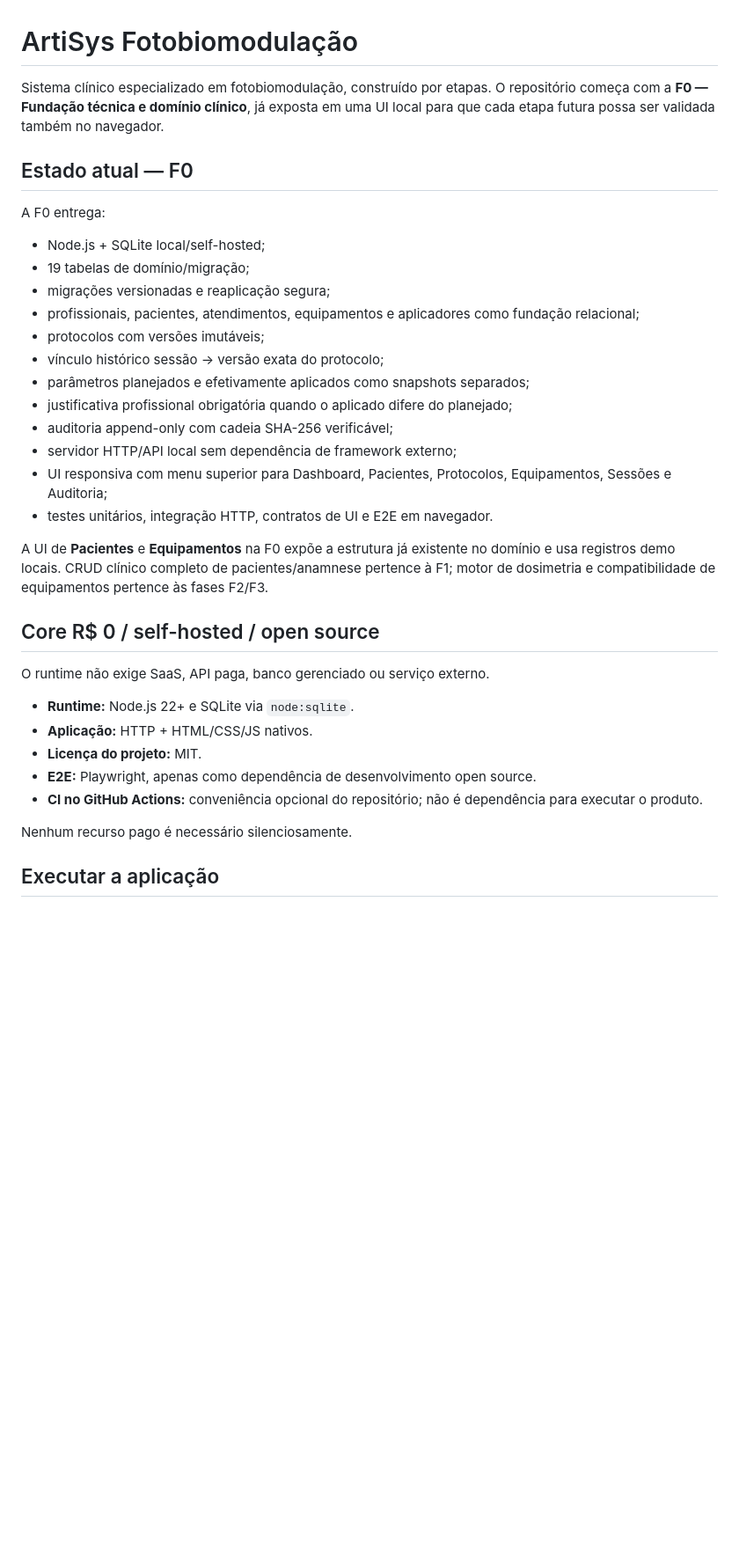
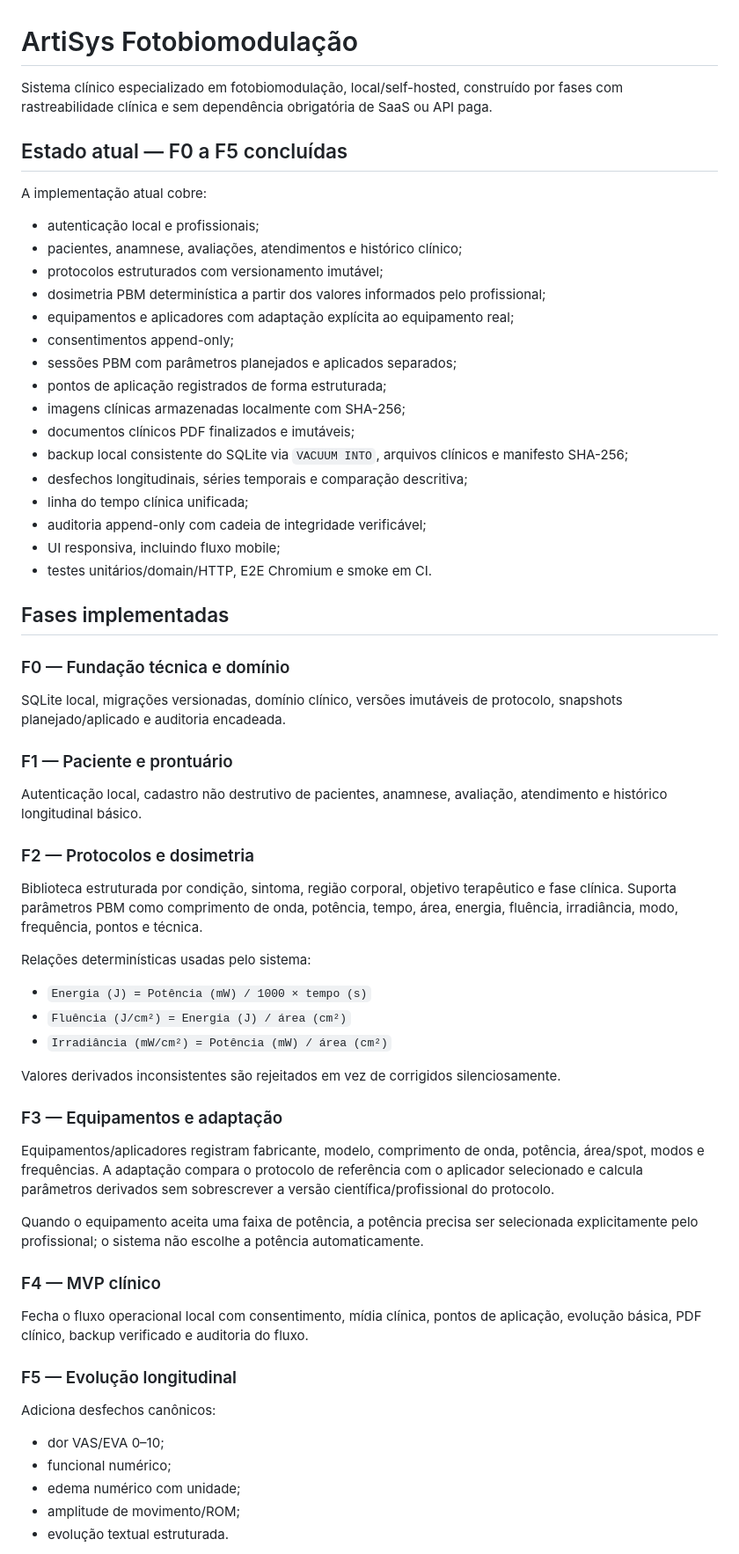
Before and after one commit to nutricionistaalmeidavh-spec/fotobiomodulacaosistema, a Markdown page: README.md, the part around one of its changes. Shown at 88% size. Drawn GitHub-style; blank space fills up the shorter version.

Commit message:
docs: document completed F0-F5 clinical system

```diff
--- a/README.md
+++ b/README.md
@@ -1,36 +1,67 @@
 # ArtiSys Fotobiomodulação
 
-Sistema clínico especializado em fotobiomodulação, construído por etapas. O repositório começa com a **F0 — Fundação técnica e domínio clínico**, já exposta em uma UI local para que cada etapa futura possa ser validada também no navegador.
+Sistema clínico especializado em fotobiomodulação, local/self-hosted, construído por fases com rastreabilidade clínica e sem dependência obrigatória de SaaS ou API paga.
 
-## Estado atual — F0
+## Estado atual — F0 a F5 concluídas
 
-A F0 entrega:
+A implementação atual cobre:
 
-- Node.js + SQLite local/self-hosted;
-- 19 tabelas de domínio/migração;
-- migrações versionadas e reaplicação segura;
-- profissionais, pacientes, atendimentos, equipamentos e aplicadores como fundação relacional;
-- protocolos com versões imutáveis;
-- vínculo histórico sessão → versão exata do protocolo;
-- parâmetros planejados e efetivamente aplicados como snapshots separados;
-- justificativa profissional obrigatória quando o aplicado difere do planejado;
-- auditoria append-only com cadeia SHA-256 verificável;
-- servidor HTTP/API local sem dependência de framework externo;
-- UI responsiva com menu superior para Dashboard, Pacientes, Protocolos, Equipamentos, Sessões e Auditoria;
-- testes unitários, integração HTTP, contratos de UI e E2E em navegador.
+- autenticação local e profissionais;
+- pacientes, anamnese, avaliações, atendimentos e histórico clínico;
+- protocolos estruturados com versionamento imutável;
+- dosimetria PBM determinística a partir dos valores informados pelo profissional;
+- equipamentos e aplicadores com adaptação explícita ao equipamento real;
+- consentimentos append-only;
+- sessões PBM com parâmetros planejados e aplicados separados;
+- pontos de aplicação registrados de forma estruturada;
+- imagens clínicas armazenadas localmente com SHA-256;
+- documentos clínicos PDF finalizados e imutáveis;
+- backup local consistente do SQLite via `VACUUM INTO`, arquivos clínicos e manifesto SHA-256;
+- desfechos longitudinais, séries temporais e comparação descritiva;
+- linha do tempo clínica unificada;
+- auditoria append-only com cadeia de integridade verificável;
+- UI responsiva, incluindo fluxo mobile;
+- testes unitários/domain/HTTP, E2E Chromium e smoke em CI.
 
-A UI de **Pacientes** e **Equipamentos** na F0 expõe a estrutura já existente no domínio e usa registros demo locais. CRUD clínico completo de pacientes/anamnese pertence à F1; motor de dosimetria e compatibilidade de equipamentos pertence às fases F2/F3.
+## Fases implementadas
 
-## Core R$ 0 / self-hosted / open source
+### F0 — Fundação técnica e domínio
 
-O runtime não exige SaaS, API paga, banco gerenciado ou serviço externo.
+SQLite local, migrações versionadas, domínio clínico, versões imutáveis de protocolo, snapshots planejado/aplicado e auditoria encadeada.
 
-- **Runtime:** Node.js 22+ e SQLite via `node:sqlite`.
-- **Aplicação:** HTTP + HTML/CSS/JS nativos.
-- **Licença do projeto:** MIT.
-- **E2E:** Playwright, apenas como dependência de desenvolvimento open source.
-- **CI no GitHub Actions:** conveniência opcional do repositório; não é dependência para executar o produto.
+### F1 — Paciente e prontuário
 
-Nenhum recurso pago é necessário silenciosamente.
+Autenticação local, cadastro não destrutivo de pacientes, anamnese, avaliação, atendimento e histórico longitudinal básico.
 
-## Executar a aplicação
+### F2 — Protocolos e dosimetria
+
+Biblioteca estruturada por condição, sintoma, região corporal, objetivo terapêutico e fase clínica. Suporta parâmetros PBM como comprimento de onda, potência, tempo, área, energia, fluência, irradiância, modo, frequência, pontos e técnica.
+
+Relações determinísticas usadas pelo sistema:
+
+- `Energia (J) = Potência (mW) / 1000 × tempo (s)`
+- `Fluência (J/cm²) = Energia (J) / área (cm²)`
+- `Irradiância (mW/cm²) = Potência (mW) / área (cm²)`
+
+Valores derivados inconsistentes são rejeitados em vez de corrigidos silenciosamente.
+
+### F3 — Equipamentos e adaptação
+
+Equipamentos/aplicadores registram fabricante, modelo, comprimento de onda, potência, área/spot, modos e frequências. A adaptação compara o protocolo de referência com o aplicador selecionado e calcula parâmetros derivados sem sobrescrever a versão científica/profissional do protocolo.
+
+Quando o equipamento aceita uma faixa de potência, a potência precisa ser selecionada explicitamente pelo profissional; o sistema não escolhe a potência automaticamente.
+
+### F4 — MVP clínico
+
+Fecha o fluxo operacional local com consentimento, mídia clínica, pontos de aplicação, evolução básica, PDF clínico, backup verificado e auditoria do fluxo.
+
+### F5 — Evolução longitudinal
+
+Adiciona desfechos canônicos:
+
+- dor VAS/EVA 0–10;
+- funcional numérico;
+- edema numérico com unidade;
+- amplitude de movimento/ROM;
+- evolução textual estruturada.
+
```
Also changed, not shown: other parts of README.md (+36 -36 lines).
